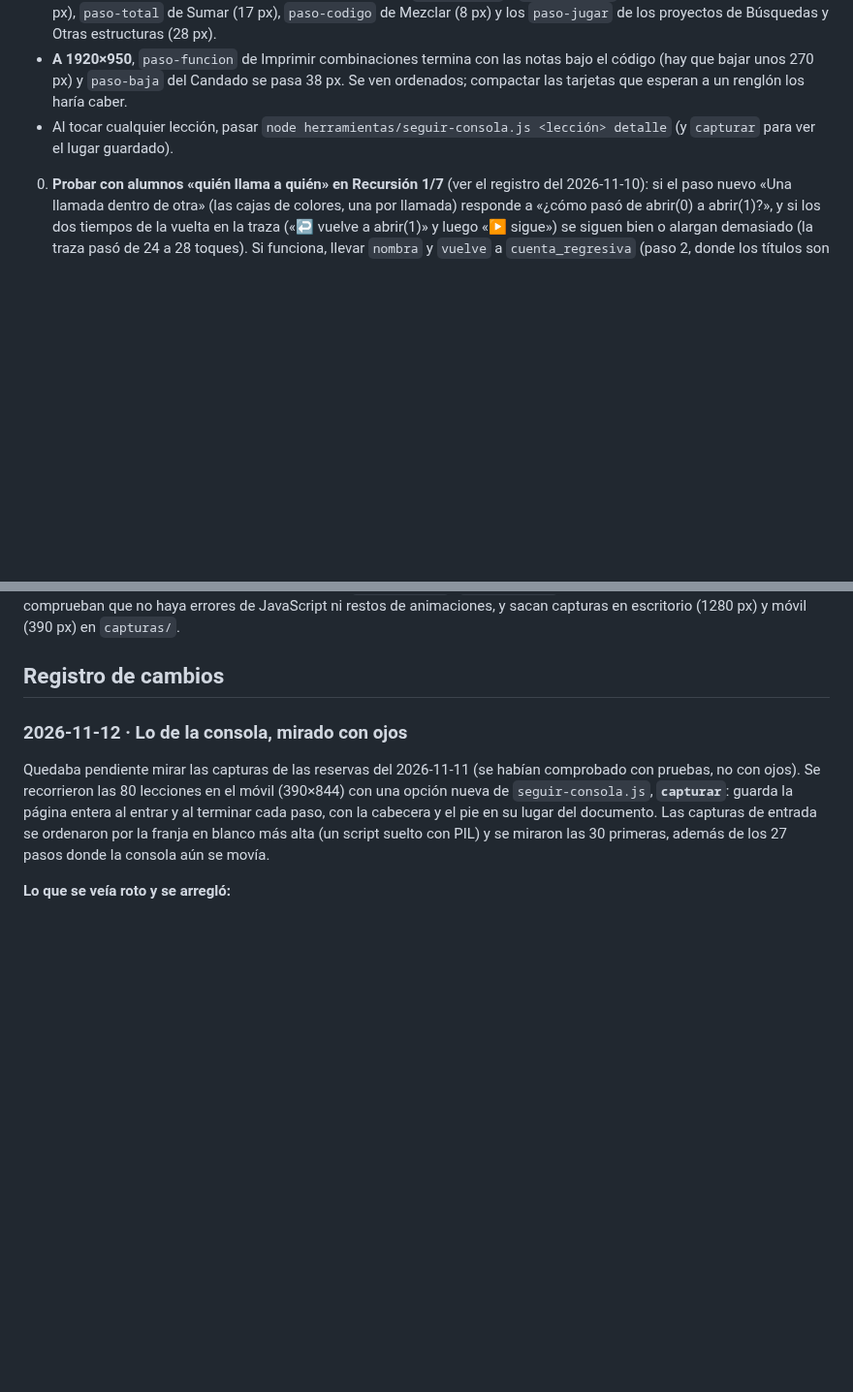
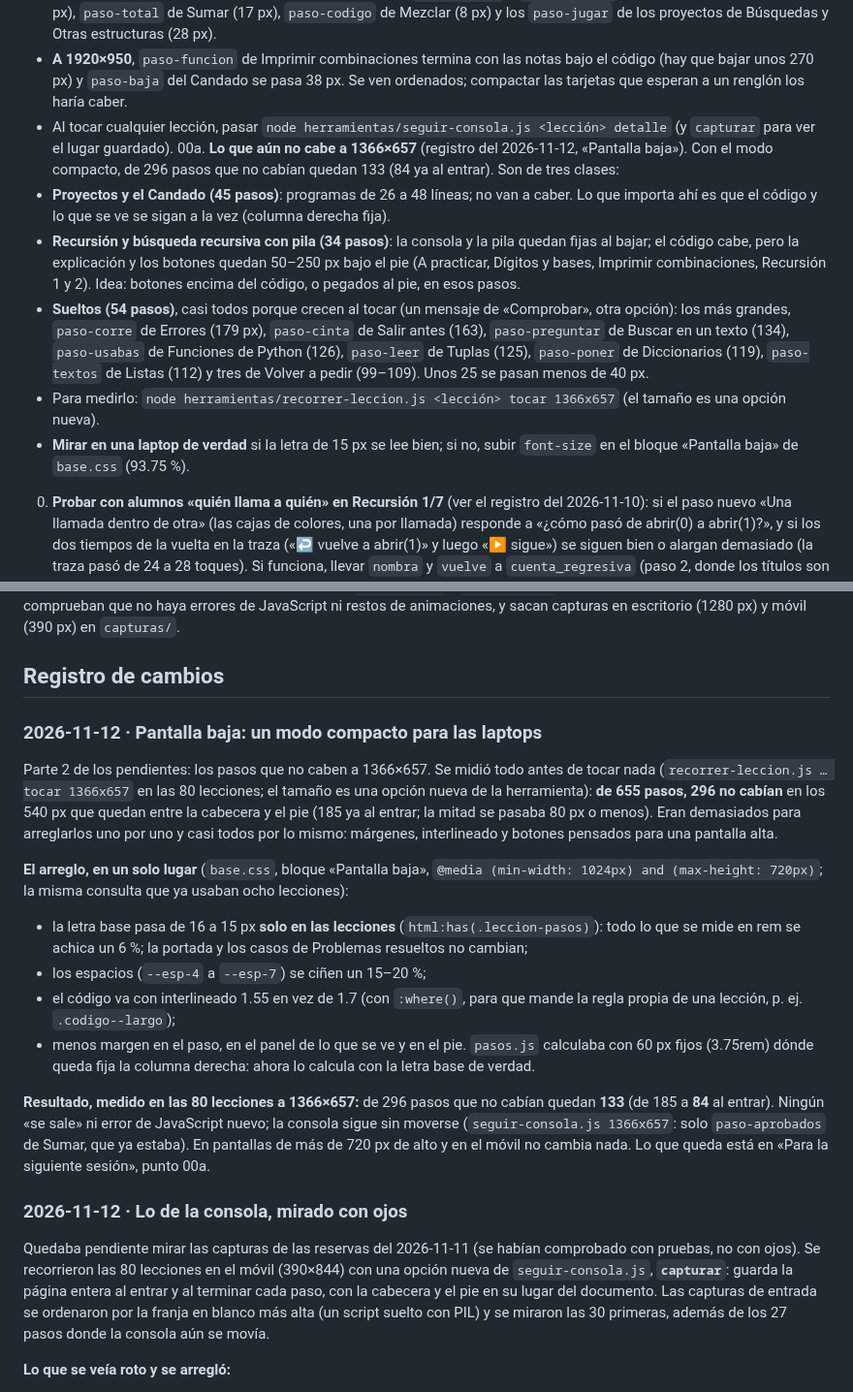
Before and after one commit to JMoisesCT/learn-program-animation, a Markdown page: PENDIENTES.md, 2 parts joined by grey strips. Shown at 97% size. Rendered like a GitHub page; blank space fills up the shorter version.

Commit message:
PENDIENTES y CLAUDE.md: pantalla baja

```diff
--- a/PENDIENTES.md
+++ b/PENDIENTES.md
@@ -13,6 +13,12 @@ Por orden de prioridad:
    - **Sí se mueve al correr, poco**: `paso-repetidos` de Quicksort (25 px: la lista partida crece un piso más de lo guardado, y una línea del código se parte en dos al llevar una ficha), `paso-millon` y `paso-mitades` de ¿Cuál es más rápida? (14–28 px), `paso-total` de Sumar (17 px), `paso-codigo` de Mezclar (8 px) y los `paso-jugar` de los proyectos de Búsquedas y Otras estructuras (28 px).
    - **A 1920×950**, `paso-funcion` de Imprimir combinaciones termina con las notas bajo el código (hay que bajar unos 270 px) y `paso-baja` del Candado se pasa 38 px. Se ven ordenados; compactar las tarjetas que esperan a un renglón los haría caber.
    - Al tocar cualquier lección, pasar `node herramientas/seguir-consola.js <lección> detalle` (y `capturar` para ver el lugar guardado).
+00a. **Lo que aún no cabe a 1366×657** (registro del 2026-11-12, «Pantalla baja»). Con el modo compacto, de 296 pasos que no cabían quedan 133 (84 ya al entrar). Son de tres clases:
+   - **Proyectos y el Candado (45 pasos)**: programas de 26 a 48 líneas; no van a caber. Lo que importa ahí es que el código y lo que se ve se sigan a la vez (columna derecha fija).
+   - **Recursión y búsqueda recursiva con pila (34 pasos)**: la consola y la pila quedan fijas al bajar; el código cabe, pero la explicación y los botones quedan 50–250 px bajo el pie (A practicar, Dígitos y bases, Imprimir combinaciones, Recursión 1 y 2). Idea: botones encima del código, o pegados al pie, en esos pasos.
+   - **Sueltos (54 pasos)**, casi todos porque crecen al tocar (un mensaje de «Comprobar», otra opción): los más grandes, `paso-corre` de Errores (179 px), `paso-cinta` de Salir antes (163), `paso-preguntar` de Buscar en un texto (134), `paso-usabas` de Funciones de Python (126), `paso-leer` de Tuplas (125), `paso-poner` de Diccionarios (119), `paso-textos` de Listas (112) y tres de Volver a pedir (99–109). Unos 25 se pasan menos de 40 px.
+   - Para medirlo: `node herramientas/recorrer-leccion.js <lección> tocar 1366x657` (el tamaño es una opción nueva).
+   - **Mirar en una laptop de verdad** si la letra de 15 px se lee bien; si no, subir `font-size` en el bloque «Pantalla baja» de `base.css` (93.75 %).
 00. **Probar con alumnos «quién llama a quién» en Recursión 1/7** (ver el registro del 2026-11-10): si el paso nuevo «Una llamada dentro de otra» (las cajas de colores, una por llamada) responde a «¿cómo pasó de abrir(0) a abrir(1)?», y si los dos tiempos de la vuelta en la traza («↩ vuelve a abrir(1)» y luego «▶ sigue») se siguen bien o alargan demasiado (la traza pasó de 24 a 28 toques). Si funciona, llevar `nombra` y `vuelve` a `cuenta_regresiva` (paso 2, donde los títulos son más largos) y a Recursión que devuelve valores. Quedaron sin hacer, de las alternativas que se propusieron: pintar cada tarjeta de la pila del color de su caja, apagar las líneas del `else` cuando termina el caso base y preguntar «¿quién sigue?» en el momento en que termina `abrir(0)`.
 0. **Lo que quedó de los arreglos compartidos del 2026-11-08** (ver el registro de ese día, «Arreglos en las piezas compartidas»):
    - **Pasos con traza que aún no caben enteros a 1366×657**: con la pila compacta y `data-visual-fija` se ven juntos el código, los botones y la pila tras bajar unos 200 px una vez, pero el paso entero (enunciado, código de 8 a 14 líneas, explicación y botones) suma unos 600 px. Siguen sin caber del todo: el Candado, «el True baja» (674 px el código y los botones), y la columna fija de Recursión 1 (ida y vuelta), la búsqueda recursiva, Candado 2 y Mergesort 3 (600–700 px: la tarjeta del programa queda bajo el pie hasta bajar del todo). Los pasos de deshacer de Recursión 1 (900 px) no se midieron recorriéndolos. A 1920×1080, en Candado 2 el reparto cambia una vez a mitad de la traza.
@@ -122,6 +128,19 @@ Por orden de prioridad:
 Con Playwright, que ya está en el entorno de la nube (`/opt/node-tools/node_modules/playwright`, Chromium en `/opt/pw-browsers`), sin instalar nada en el repo. Para los casos de Problemas resueltos, la prueba ya está en el repositorio: `node herramientas/probar-caso.js <caso>` (y `catalogo`). Para las lecciones, unos scripts sueltos (no guardados) recorren cada lección: marcan todo el progreso en `localStorage` (`lpa:progreso`), pulsan «Ejecutar línea» en cada paso, comprueban que no haya errores de JavaScript ni restos de animaciones, y sacan capturas en escritorio (1280 px) y móvil (390 px) en `capturas/`.
 
 ## Registro de cambios
+
+### 2026-11-12 · Pantalla baja: un modo compacto para las laptops
+
+Parte 2 de los pendientes: los pasos que no caben a 1366×657. Se midió todo antes de tocar nada (`recorrer-leccion.js … tocar 1366x657` en las 80 lecciones; el tamaño es una opción nueva de la herramienta): **de 655 pasos, 296 no cabían** en los 540 px que quedan entre la cabecera y el pie (185 ya al entrar; la mitad se pasaba 80 px o menos). Eran demasiados para arreglarlos uno por uno y casi todos por lo mismo: márgenes, interlineado y botones pensados para una pantalla alta.
+
+**El arreglo, en un solo lugar** (`base.css`, bloque «Pantalla baja», `@media (min-width: 1024px) and (max-height: 720px)`; la misma consulta que ya usaban ocho lecciones):
+- la letra base pasa de 16 a 15 px **solo en las lecciones** (`html:has(.leccion-pasos)`): todo lo que se mide en rem se achica un 6 %; la portada y los casos de Problemas resueltos no cambian;
+- los espacios (`--esp-4` a `--esp-7`) se ciñen un 15–20 %;
+- el código va con interlineado 1.55 en vez de 1.7 (con `:where()`, para que mande la regla propia de una lección, p. ej. `.codigo--largo`);
+- menos margen en el paso, en el panel de lo que se ve y en el pie.
+`pasos.js` calculaba con 60 px fijos (3.75rem) dónde queda fija la columna derecha: ahora lo calcula con la letra base de verdad.
+
+**Resultado, medido en las 80 lecciones a 1366×657:** de 296 pasos que no cabían quedan **133** (de 185 a **84** al entrar). Ningún «se sale» ni error de JavaScript nuevo; la consola sigue sin moverse (`seguir-consola.js 1366x657`: solo `paso-aprobados` de Sumar, que ya estaba). En pantallas de más de 720 px de alto y en el móvil no cambia nada. Lo que queda está en «Para la siguiente sesión», punto 00a.
 
 ### 2026-11-12 · Lo de la consola, mirado con ojos
 
```
Also changed, not shown: CLAUDE.md (+2 -2 lines).
